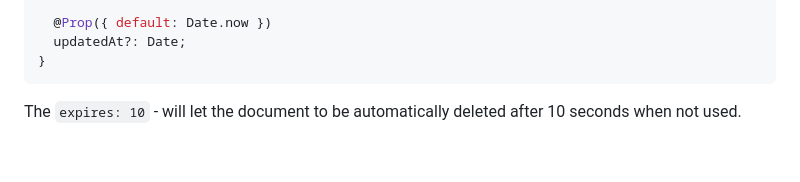
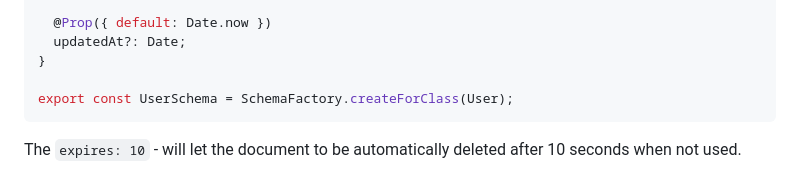
Before and after one commit to lightzane/learn-nest-mongoose, a Markdown page: README.md, the part around the change. Rendered like a GitHub page; blank space fills up the shorter version.

````diff
--- a/README.md
+++ b/README.md
@@ -114,6 +114,8 @@ export class User {
   @Prop({ default: Date.now })
   updatedAt?: Date;
 }
+
+export const UserSchema = SchemaFactory.createForClass(User);
 ```
 
 The `expires: 10` - will let the document to be automatically deleted after 10 seconds when not used.
````
